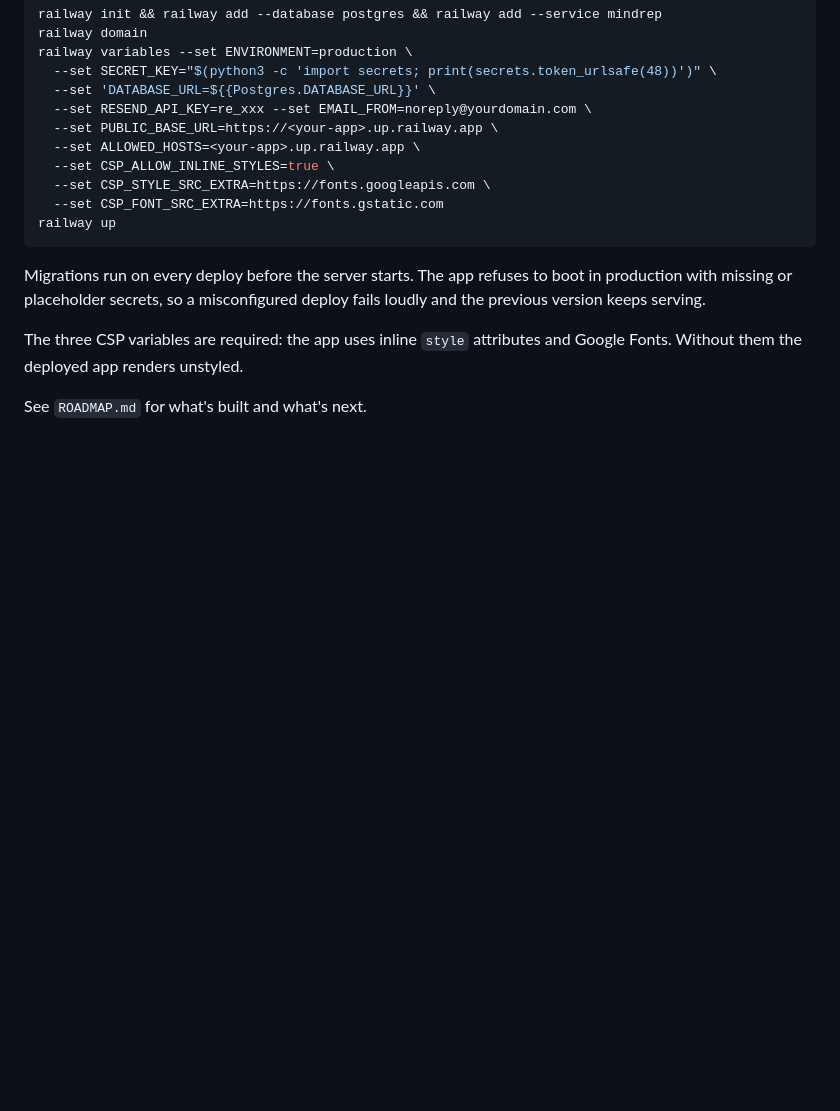
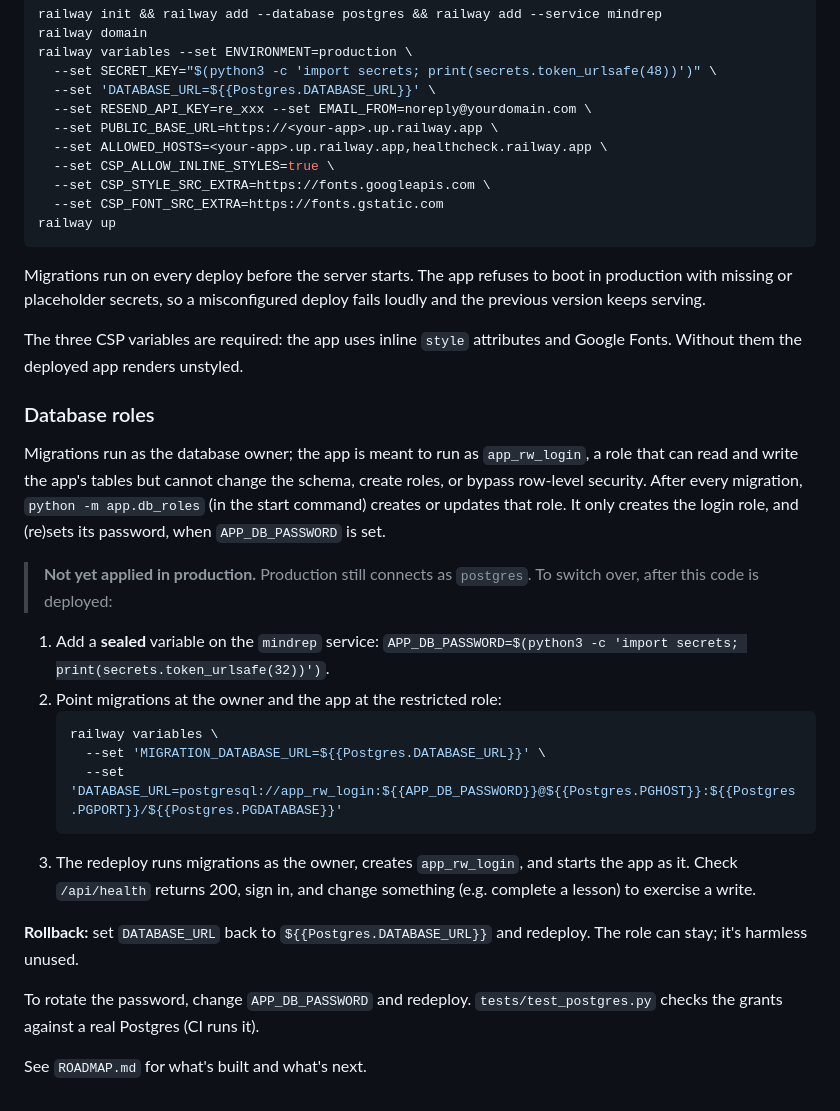
Before and after one commit to bwscampus/mindrep, a Markdown page: README.md, the part around the change. Rendered like a GitHub page; blank space fills up the shorter version.

Commit message:
Document the restricted-role cut-over and DB-hardening status
README: Database roles section with the production cut-over steps
(sealed APP_DB_PASSWORD, MIGRATION_DATABASE_URL, DATABASE_URL as
app_rw_login) and rollback, marked as not yet applied. ALLOWED_HOSTS
example now includes healthcheck.railway.app.

SECURITY-GAPS: DB-5 done (Railway snapshots + PITR), DB-6 and DB-8 fixed
in this branch, field-level encryption of user_state.progress and RLS
recorded as deferred with the reasoning.

Co-Authored-By: Claude Opus 5.5 <noreply@anthropic.com>

````diff
--- a/README.md
+++ b/README.md
@@ -102,7 +102,7 @@ railway variables --set ENVIRONMENT=production \
   --set 'DATABASE_URL=${{Postgres.DATABASE_URL}}' \
   --set RESEND_API_KEY=re_xxx --set EMAIL_FROM=noreply@yourdomain.com \
   --set PUBLIC_BASE_URL=https://<your-app>.up.railway.app \
-  --set ALLOWED_HOSTS=<your-app>.up.railway.app \
+  --set ALLOWED_HOSTS=<your-app>.up.railway.app,healthcheck.railway.app \
   --set CSP_ALLOW_INLINE_STYLES=true \
   --set CSP_STYLE_SRC_EXTRA=https://fonts.googleapis.com \
   --set CSP_FONT_SRC_EXTRA=https://fonts.gstatic.com
@@ -116,4 +116,34 @@ deploy fails loudly and the previous version keeps serving.
 The three CSP variables are required: the app uses inline `style` attributes
 and Google Fonts. Without them the deployed app renders unstyled.
 
+### Database roles
+
+Migrations run as the database owner; the app is meant to run as
+`app_rw_login`, a role that can read and write the app's tables but cannot
+change the schema, create roles, or bypass row-level security. After every
+migration, `python -m app.db_roles` (in the start command) creates or updates
+that role. It only creates the login role, and (re)sets its password, when
+`APP_DB_PASSWORD` is set.
+
+> **Not yet applied in production.** Production still connects as `postgres`.
+> To switch over, after this code is deployed:
+
+1. Add a **sealed** variable on the `mindrep` service:
+   `APP_DB_PASSWORD=$(python3 -c 'import secrets; print(secrets.token_urlsafe(32))')`.
+2. Point migrations at the owner and the app at the restricted role:
+   ```bash
+   railway variables \
+     --set 'MIGRATION_DATABASE_URL=${{Postgres.DATABASE_URL}}' \
+     --set 'DATABASE_URL=postgresql://app_rw_login:${{APP_DB_PASSWORD}}@${{Postgres.PGHOST}}:${{Postgres.PGPORT}}/${{Postgres.PGDATABASE}}'
+   ```
+3. The redeploy runs migrations as the owner, creates `app_rw_login`, and
+   starts the app as it. Check `/api/health` returns 200, sign in, and change
+   something (e.g. complete a lesson) to exercise a write.
+
+**Rollback:** set `DATABASE_URL` back to `${{Postgres.DATABASE_URL}}` and
+redeploy. The role can stay; it's harmless unused.
+
+To rotate the password, change `APP_DB_PASSWORD` and redeploy.
+`tests/test_postgres.py` checks the grants against a real Postgres (CI runs it).
+
 See `ROADMAP.md` for what's built and what's next.
````
Also changed, not shown: docs/SECURITY-GAPS.md (+8 -4 lines).
